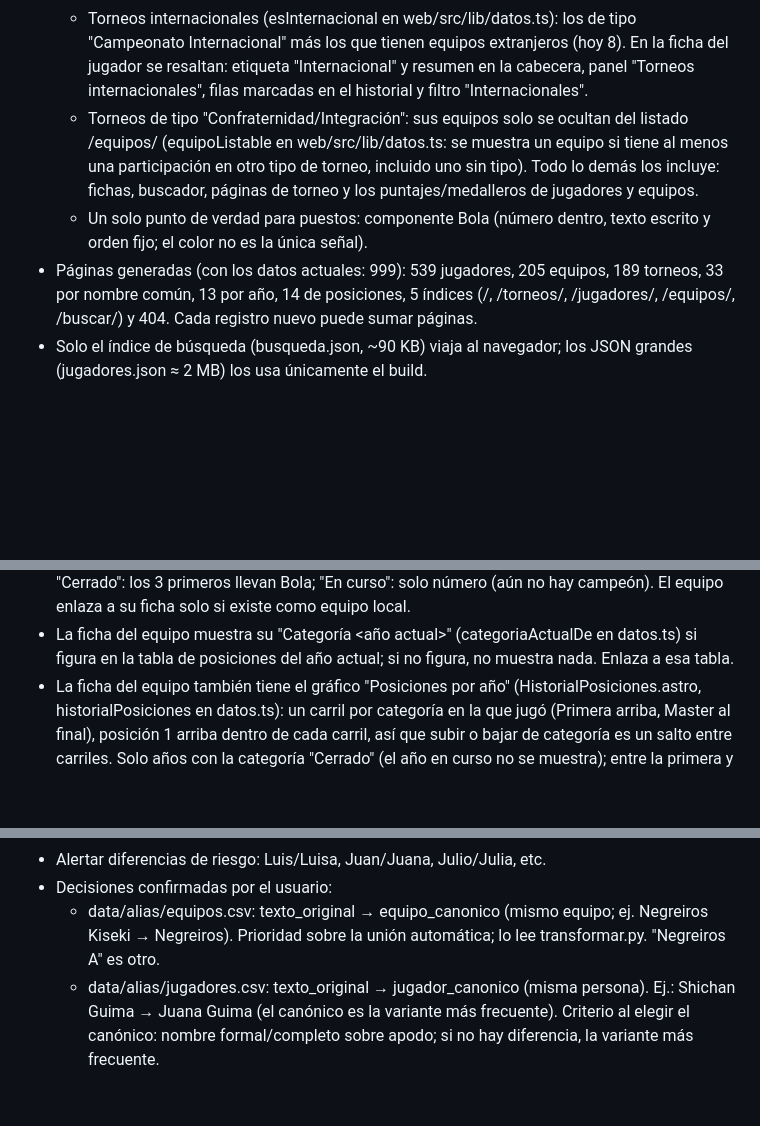
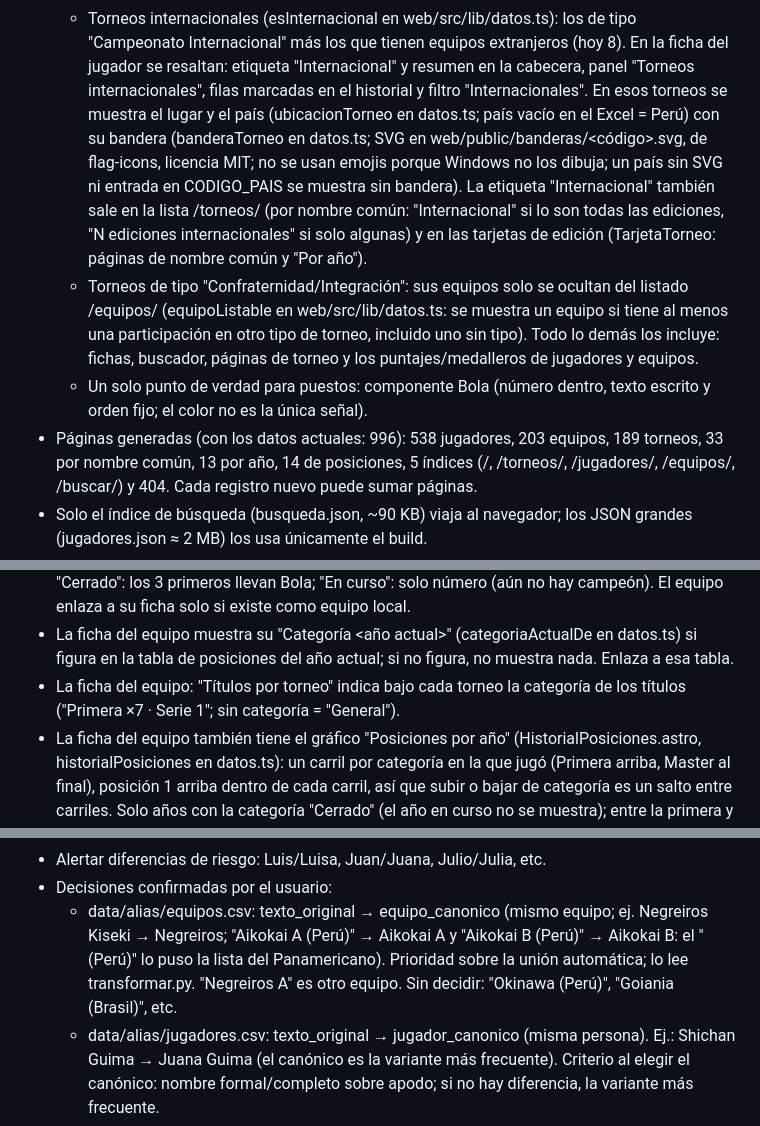
Before and after one commit to ckomiya/kantokeando-data, a Markdown page: CLAUDE.md, 3 parts joined by grey strips. GitHub-like rendering; blank space fills up the shorter version.

Commit message:
Documentación: internacionales con bandera, categorías de títulos, alias de equipos y cifras
Co-Authored-By: Claude Sonnet 5.5 <noreply@anthropic.com>

```diff
--- a/CLAUDE.md
+++ b/CLAUDE.md
@@ -83,7 +83,13 @@ con datos recopilados manualmente del blog kantokeando.blogspot.com (2014–2026
     "Campeonato Internacional" más los que tienen equipos extranjeros (hoy 8). En
     la ficha del jugador se resaltan: etiqueta "Internacional" y resumen en la
     cabecera, panel "Torneos internacionales", filas marcadas en el historial y
-    filtro "Internacionales".
+    filtro "Internacionales". En esos torneos se muestra el lugar y el país (ubicacionTorneo en
+    datos.ts; país vacío en el Excel = Perú) con su bandera (banderaTorneo en datos.ts; SVG en
+    web/public/banderas/<código>.svg, de flag-icons, licencia MIT; no se usan emojis porque
+    Windows no los dibuja; un país sin SVG ni entrada en CODIGO_PAIS se muestra sin bandera).
+    La etiqueta "Internacional" también sale en la lista /torneos/ (por nombre común: "Internacional"
+    si lo son todas las ediciones, "N ediciones internacionales" si solo algunas) y en las tarjetas
+    de edición (TarjetaTorneo: páginas de nombre común y "Por año").
   - Torneos de tipo "Confraternidad/Integración": sus equipos solo se ocultan del
     listado /equipos/ (equipoListable en web/src/lib/datos.ts: se muestra un equipo
     si tiene al menos una participación en otro tipo de torneo, incluido uno sin
@@ -91,7 +97,7 @@ con datos recopilados manualmente del blog kantokeando.blogspot.com (2014–2026
     puntajes/medalleros de jugadores y equipos.
   - Un solo punto de verdad para puestos: componente Bola (número dentro, texto
     escrito y orden fijo; el color no es la única señal).
-- Páginas generadas (con los datos actuales: 999): 539 jugadores, 205 equipos,
+- Páginas generadas (con los datos actuales: 996): 538 jugadores, 203 equipos,
   189 torneos, 33 por nombre común, 13 por año, 14 de posiciones, 5 índices (/, /torneos/,
   /jugadores/, /equipos/, /buscar/) y 404. Cada registro nuevo puede sumar páginas.
 - Solo el índice de búsqueda (busqueda.json, ~90 KB) viaja al navegador; los JSON
@@ -140,6 +146,8 @@ con datos recopilados manualmente del blog kantokeando.blogspot.com (2014–2026
   solo si existe como equipo local.
 - La ficha del equipo muestra su "Categoría <año actual>" (categoriaActualDe en datos.ts) si figura
   en la tabla de posiciones del año actual; si no figura, no muestra nada. Enlaza a esa tabla.
+- La ficha del equipo: "Títulos por torneo" indica bajo cada torneo la categoría de los títulos
+  ("Primera ×7 · Serie 1"; sin categoría = "General").
 - La ficha del equipo también tiene el gráfico "Posiciones por año" (HistorialPosiciones.astro,
   historialPosiciones en datos.ts): un carril por categoría en la que jugó (Primera arriba, Master
   al final), posición 1 arriba dentro de cada carril, así que subir o bajar de categoría es un salto
@@ -174,7 +182,9 @@ con datos recopilados manualmente del blog kantokeando.blogspot.com (2014–2026
 - Alertar diferencias de riesgo: Luis/Luisa, Juan/Juana, Julio/Julia, etc.
 - Decisiones confirmadas por el usuario:
   - data/alias/equipos.csv: texto_original → equipo_canonico (mismo equipo; ej. Negreiros Kiseki →
-    Negreiros). Prioridad sobre la unión automática; lo lee transformar.py. "Negreiros A" es otro.
+    Negreiros; "Aikokai A (Perú)" → Aikokai A y "Aikokai B (Perú)" → Aikokai B: el "(Perú)" lo puso
+    la lista del Panamericano). Prioridad sobre la unión automática; lo lee transformar.py.
+    "Negreiros A" es otro equipo. Sin decidir: "Okinawa (Perú)", "Goiania (Brasil)", etc.
   - data/alias/jugadores.csv: texto_original → jugador_canonico (misma persona).
     Ej.: Shichan Guima → Juana Guima (el canónico es la variante más frecuente).
     Criterio al elegir el canónico: nombre formal/completo sobre apodo; si no hay
```
